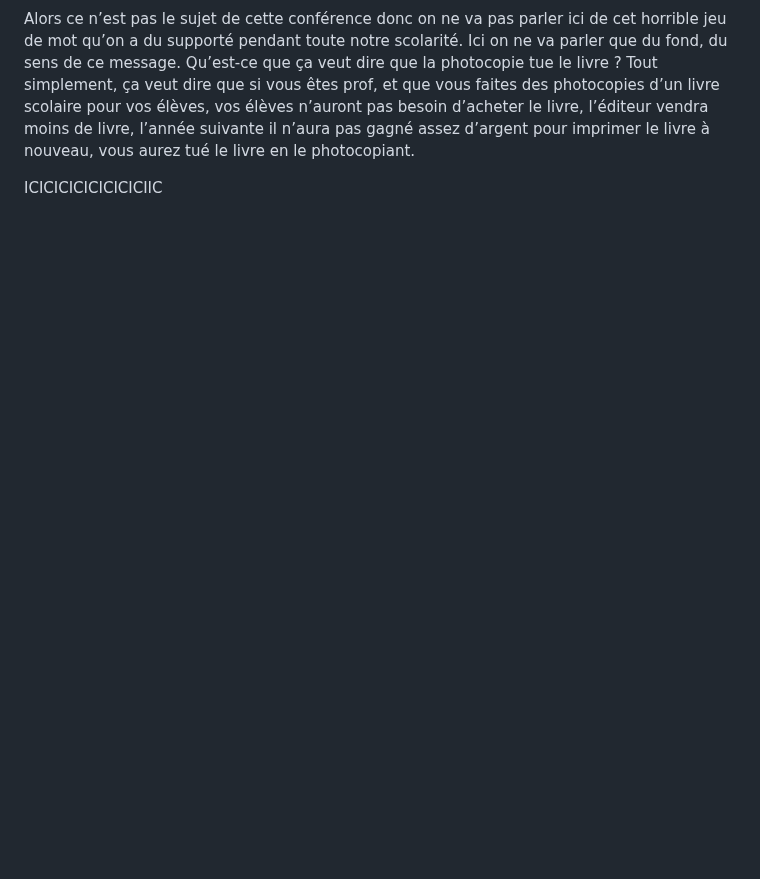
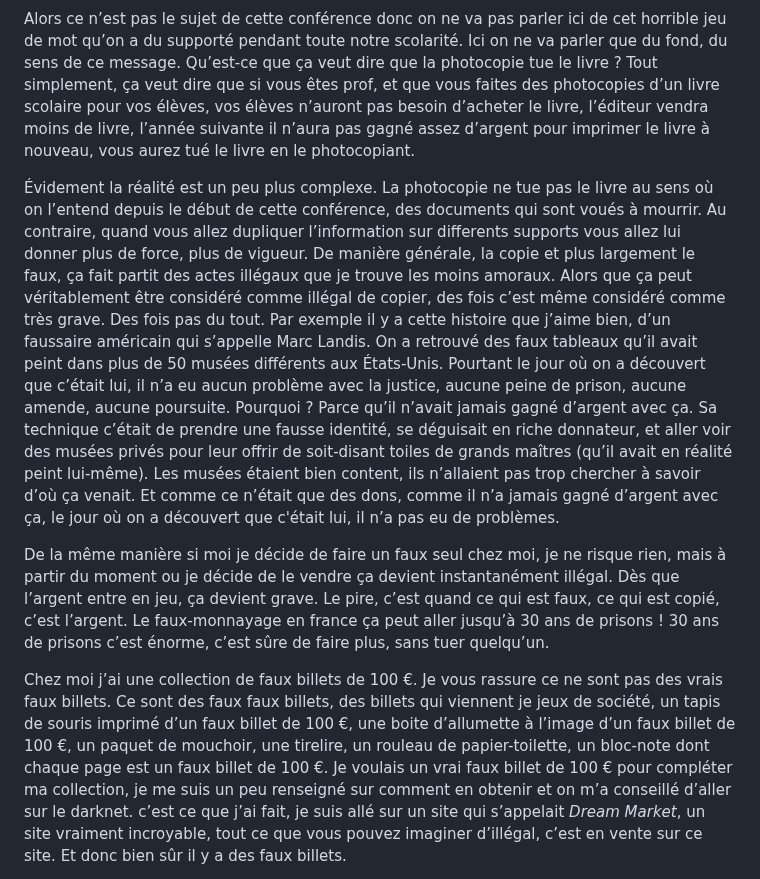
Before and after one commit to LeonLenclos/conferences-de-poche, a Markdown page: contenu/documents.md, the part around one of its changes. GitHub-like rendering; blank space fills up the shorter version.

```diff
--- a/contenu/documents.md
+++ b/contenu/documents.md
@@ -39,6 +41,8 @@ L’exemple qui m’a le plus marqué (presque traumatisé) de la dramatisation
 Alors ce n’est pas le sujet de cette conférence donc on ne va pas parler ici de cet horrible jeu de mot qu’on a du supporté pendant toute notre scolarité. Ici on ne va parler que du fond, du sens de ce message. Qu’est-ce que ça veut dire que la photocopie tue le livre ? Tout simplement, ça veut dire que si vous êtes prof, et que vous faites des photocopies d’un livre scolaire pour vos élèves, vos élèves n’auront pas besoin d’acheter le livre, l’éditeur vendra moins de livre, l’année suivante il n’aura pas gagné assez d’argent pour imprimer le livre à nouveau, vous aurez tué le livre en le photocopiant.
 
+Évidement la réalité est un peu plus complexe. La photocopie ne tue pas le livre au sens où on l’entend depuis le début de cette conférence, des documents qui sont voués à mourrir. Au contraire, quand vous allez dupliquer l’information sur differents supports vous allez lui donner plus de force, plus de vigueur. De manière générale, la copie et plus largement le faux, ça fait partit des actes illégaux que je trouve les moins amoraux. Alors que ça peut véritablement être considéré comme illégal de copier, des fois c’est même considéré comme très grave. Des fois pas du tout. Par exemple il y a cette histoire que j’aime bien, d’un faussaire américain qui s’appelle Marc Landis. On a retrouvé des faux tableaux qu’il avait peint dans plus de 50 musées différents aux États-Unis. Pourtant le jour où on a découvert que c’était lui, il n’a eu aucun problème avec la justice, aucune peine de prison, aucune amende, aucune poursuite. Pourquoi ? Parce qu’il n’avait jamais gagné d’argent avec ça. Sa technique c’était de prendre une fausse identité, se déguisait en riche donnateur, et aller voir des musées privés pour leur offrir de soit-disant toiles de grands maîtres (qu’il avait en réalité peint lui-même). Les musées étaient bien content, ils n’allaient pas trop chercher à savoir d’où ça venait. Et comme ce n’était que des dons, comme il n’a jamais gagné d’argent avec ça, le jour où on a découvert que c'était lui, il n’a pas eu de problèmes.
 
+De la même manière si moi je décide de faire un faux seul chez moi, je ne risque rien, mais à partir du moment ou je décide de le vendre ça devient instantanément illégal. Dès que l’argent entre en jeu, ça devient grave. Le pire, c’est quand ce qui est faux, ce qui est copié, c’est l’argent. Le faux-monnayage en france ça peut aller jusqu’à 30 ans de prisons ! 30 ans de prisons c’est énorme, c’est sûre de faire plus, sans tuer quelqu’un.
 
-ICICICICICICICICIIC
+Chez moi j’ai une collection de faux billets de 100 €. Je vous rassure ce ne sont pas des vrais faux billets. Ce sont des faux faux billets, des billets qui viennent je jeux de société, un tapis de souris imprimé d’un faux billet de 100 €, une boite d’allumette à l’image d’un faux billet de 100 €, un paquet de mouchoir, une tirelire, un rouleau de papier-toilette, un bloc-note dont chaque page est un faux billet de 100 €. Je voulais un vrai faux billet de 100 € pour compléter ma collection, je me suis un peu renseigné sur comment en obtenir et on m’a conseillé d’aller sur le darknet. c’est ce que j’ai fait, je suis allé sur un site qui s’appelait *Dream Market*, un site vraiment incroyable, tout ce que vous pouvez imaginer d’illégal, c’est en vente sur ce site. Et donc bien sûr il y a des faux billets.
 
```
Also changed, not shown: other parts of contenu/documents.md (+12 -13 lines).
